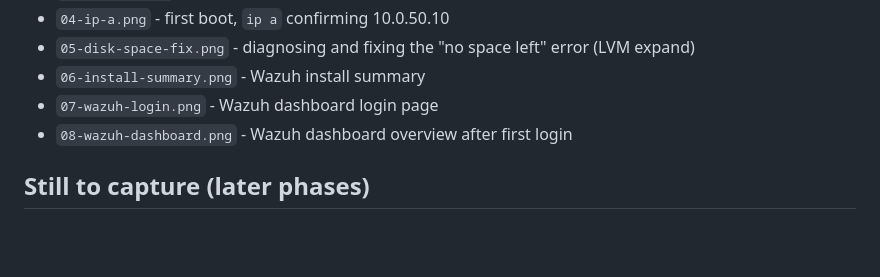
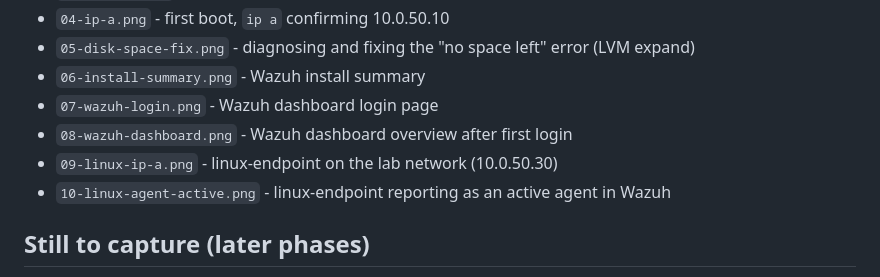
Before and after one commit to jn167/siem-log-analysis-lab, a Markdown page: screenshots/README.md, the part around the change. Drawn GitHub-style; blank space fills up the shorter version.

Commit message:
Document Linux endpoint: agent enrolled and reporting

```diff
--- a/screenshots/README.md
+++ b/screenshots/README.md
@@ -12,6 +12,8 @@ Evidence captured during the build, referenced from the [build log](../docs/buil
 - `06-install-summary.png` - Wazuh install summary
 - `07-wazuh-login.png` - Wazuh dashboard login page
 - `08-wazuh-dashboard.png` - Wazuh dashboard overview after first login
+- `09-linux-ip-a.png` - linux-endpoint on the lab network (10.0.50.30)
+- `10-linux-agent-active.png` - linux-endpoint reporting as an active agent in Wazuh
 
 ## Still to capture (later phases)
 
```
Also changed, not shown: README.md (+3 -2 lines), docs/build-log.md (+29 -3 lines), screenshots/09-linux-ip-a.png (added), screenshots/10-linux-agent-active.png (added).
